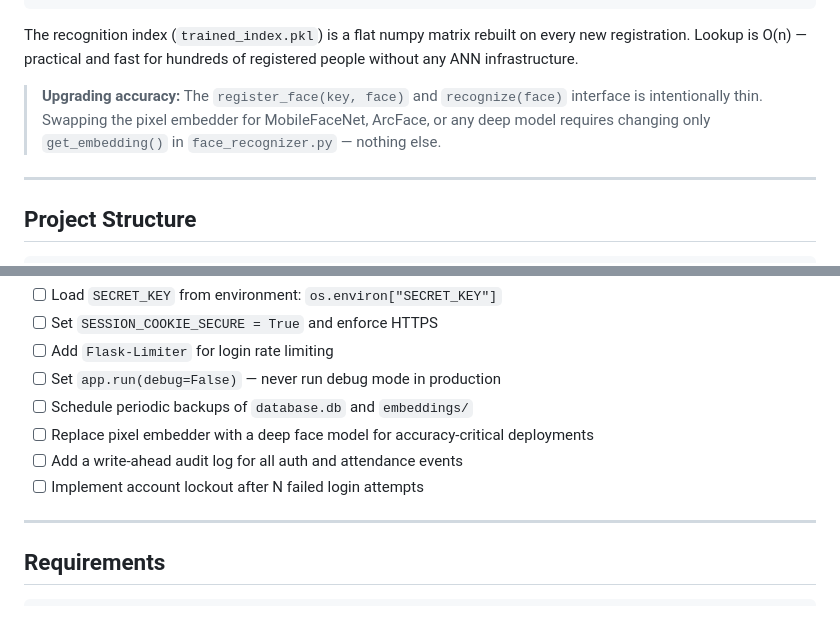
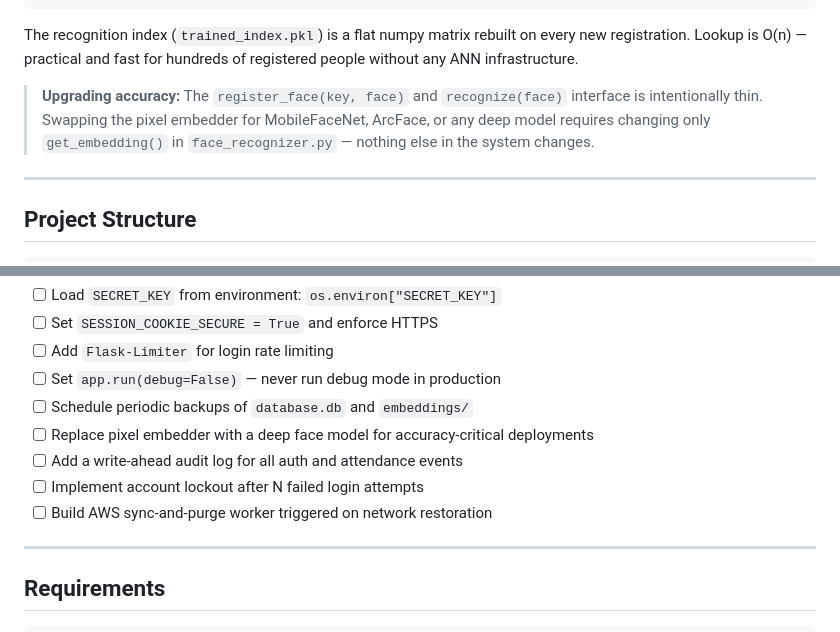
Before and after one commit to Mvkarthikeya07/AegisAI-Offline-Intelligent-Facial-Authentication-Real-Time-Liveness-Verification-System, a Markdown page: README.md, 2 parts joined by grey strips. GitHub-like rendering.

```diff
--- a/README.md
+++ b/README.md
@@ -132,7 +167,7 @@ if similarity >= 0.80:
 
 The recognition index (`trained_index.pkl`) is a flat numpy matrix rebuilt on every new registration. Lookup is O(n) — practical and fast for hundreds of registered people without any ANN infrastructure.
 
-> **Upgrading accuracy:** The `register_face(key, face)` and `recognize(face)` interface is intentionally thin. Swapping the pixel embedder for MobileFaceNet, ArcFace, or any deep model requires changing only `get_embedding()` in `face_recognizer.py` — nothing else.
+> **Upgrading accuracy:** The `register_face(key, face)` and `recognize(face)` interface is intentionally thin. Swapping the pixel embedder for MobileFaceNet, ArcFace, or any deep model requires changing only `get_embedding()` in `face_recognizer.py` — nothing else in the system changes.
 
 ---
 
@@ -336,6 +382,7 @@ CREATE TABLE attendance (
 - [ ] Replace pixel embedder with a deep face model for accuracy-critical deployments
 - [ ] Add a write-ahead audit log for all auth and attendance events
 - [ ] Implement account lockout after N failed login attempts
+- [ ] Build AWS sync-and-purge worker triggered on network restoration
 
 ---
 
```
Also changed, not shown: other parts of README.md (+67 -12 lines).
